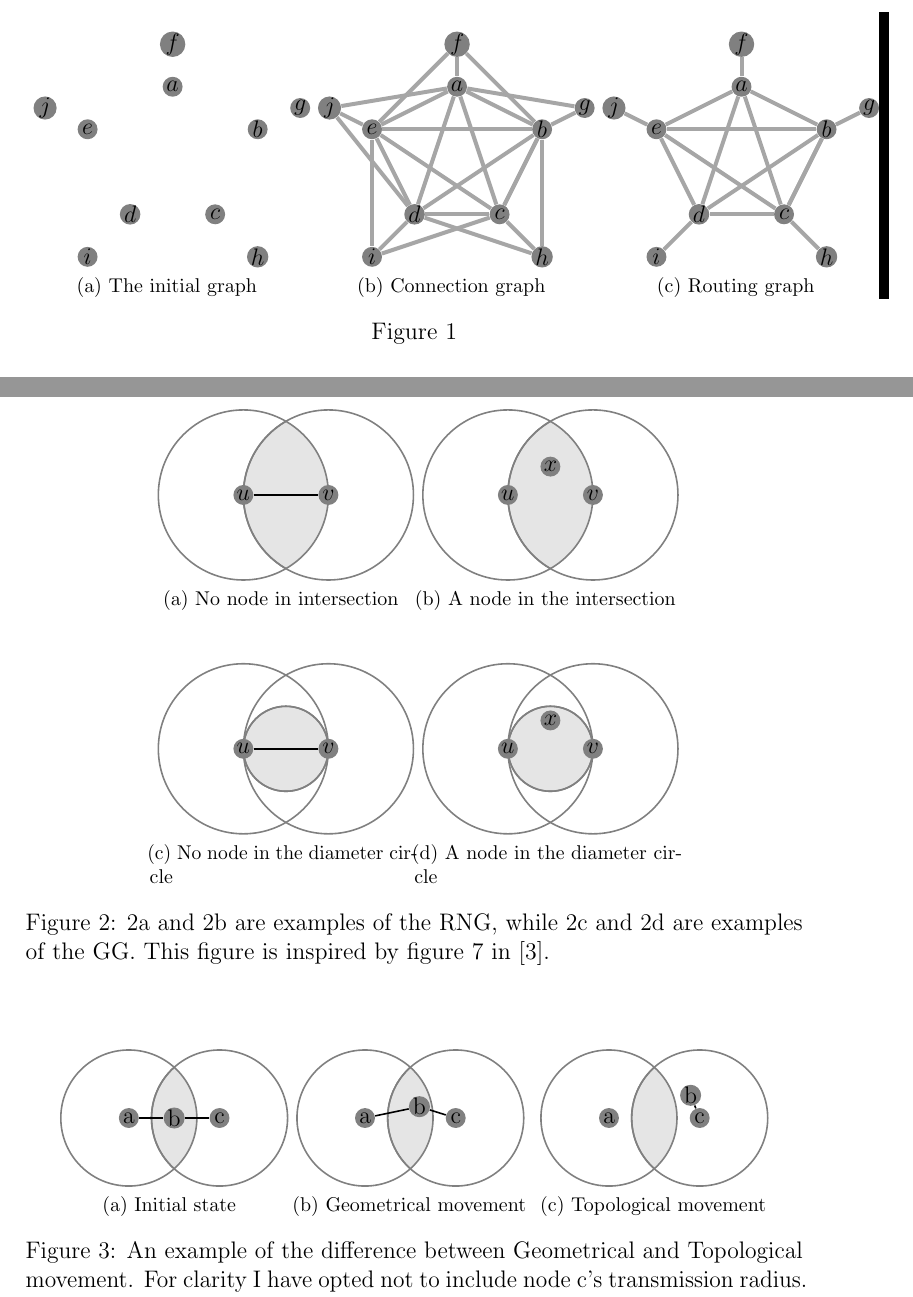
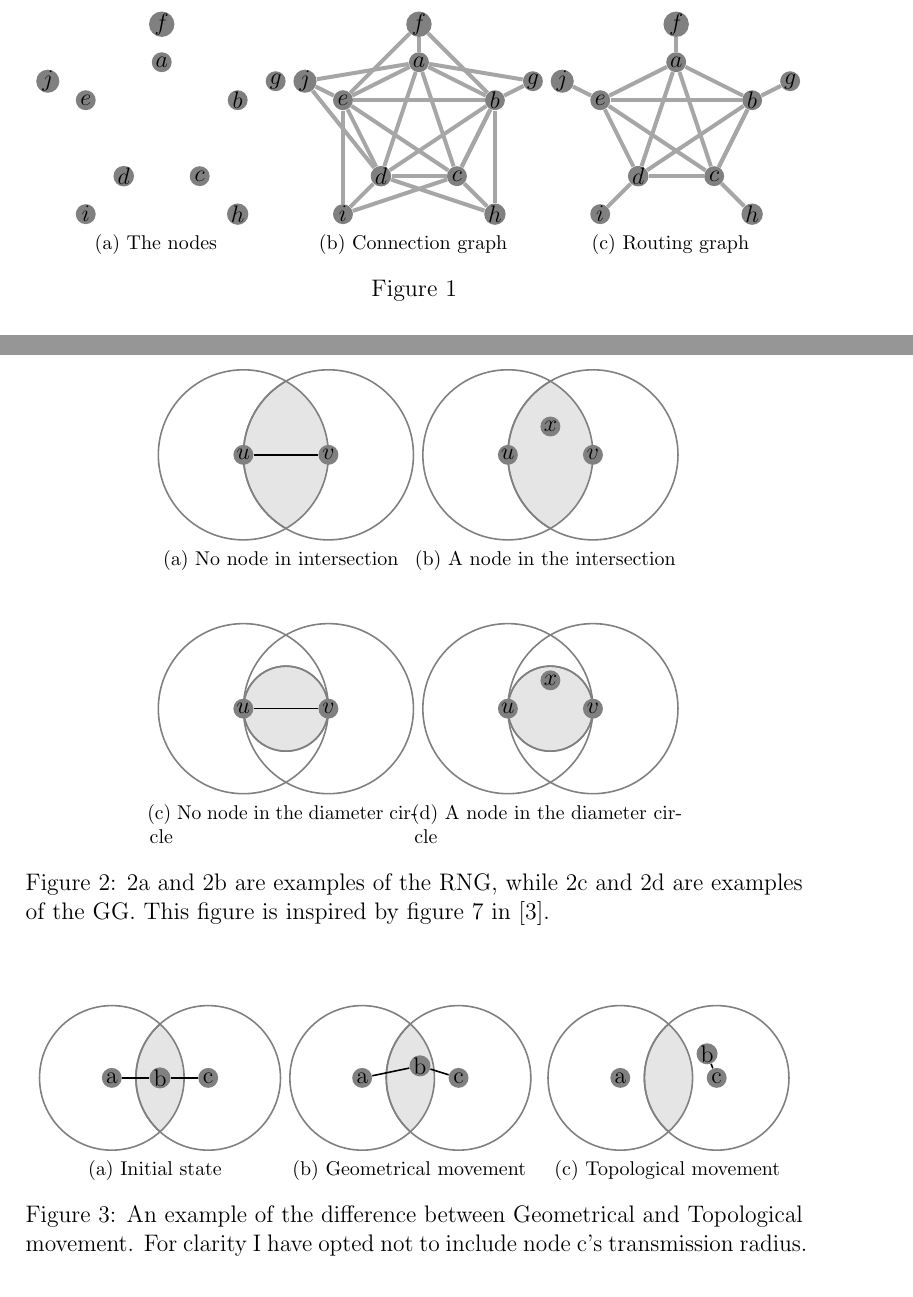
Before and after one commit to kjmikkel/MasterThesis, a LaTeX document (report/graph_overview.tex, which reads report/figures/tikz/connec-route.tex, report/figures/tikz/graphTop.tex): two parts of pages 1 and 3 of 16, joined at a grey line, cut so that both start at the same text. Compiled offline with pdfLaTeX.

Commit message:
changed the size to maximize them while still looking nice

```diff
--- a/report/figures/tikz/connec-route.tex
+++ b/report/figures/tikz/connec-route.tex
@@ -1,6 +1,6 @@
 \colorlet{circle edge}{black!50}
 \colorlet{circle area}{gray!20}
-\def\scale{0.75}
+\def\scale{0.67}
 
 \tikzset{
   filled/.style={fill=circle area, draw=circle edge, thick},
@@ -14,7 +14,7 @@
 \tikzstyle{selected edge} = [draw, line width=2cm,-,gray!20]
 \tikzstyle{real edge} = [draw, line width=2pt,-, gray!70]
 
-\subfloat[The initial graph]{\label{fig:trans}
+\subfloat[The nodes]{\label{fig:trans}
 \begin{tikzpicture}[scale=\scale]
        \foreach \pos/\name in {{(0,2)/a}, {(2,1)/b}, {(-2,1)/e}, {(1,-1)/c}, {(-1,-1)/d}, {(0,3)/f}, {(3,1.5)/g}, {(-3, 1.5)/j}, {(2,-2)/h}, {(-2,-2)/i}} {
            \node[vertex] (\name) at \pos {$\name$};
--- a/report/figures/tikz/graphTop.tex
+++ b/report/figures/tikz/graphTop.tex
@@ -1,7 +1,7 @@
 % Definition of the radii
 \def\firstradius{(0,0) circle (1.5cm)}
 \def\secondradius{(0:2cm) circle (1.5cm)}
-\def\scale{0.80}
+\def\scale{0.85}
 
 \colorlet{circle edge}{black!50}
 \colorlet{circle area}{gray!20}
```
